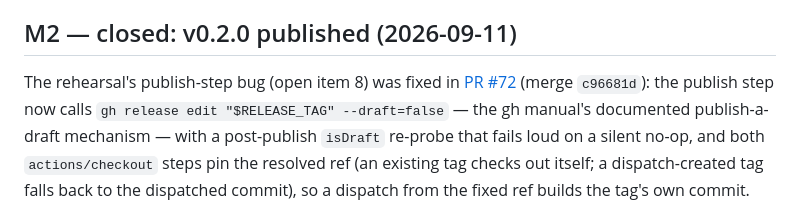
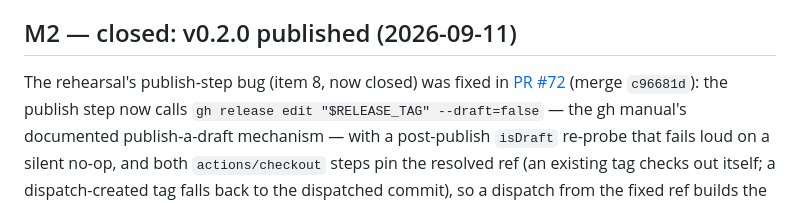
Before and after one commit to L-K-M/Poltergeist, a Markdown page: docs/STATUS.md, the part around the change. Drawn GitHub-style.

Commit message:
Drop the stale "open" label in the close section
Review round 2 on the M2-close record: the new close section labeled
item 8 "open" in the same PR that closes it. Historical references
that predate the closure stay as written.

Co-authored-by: pi <reply@localhost>
Session: 01a08ef2-b24c-73ed-8890-c49302096982

```diff
--- a/docs/STATUS.md
+++ b/docs/STATUS.md
@@ -1968,7 +1968,7 @@ remain open regardless.
 
 ## M2 — closed: v0.2.0 published (2026-09-11)
 
-The rehearsal's publish-step bug (open item 8) was fixed in
+The rehearsal's publish-step bug (item 8, now closed) was fixed in
 [PR #72](https://github.com/L-K-M/Poltergeist/pull/72) (merge
 `c96681d`): the publish step now calls
 `gh release edit "$RELEASE_TAG" --draft=false` — the gh manual's
```
